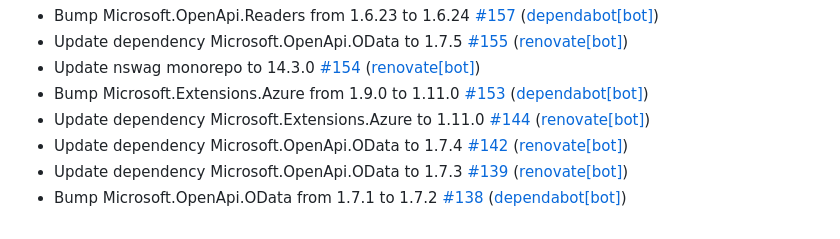
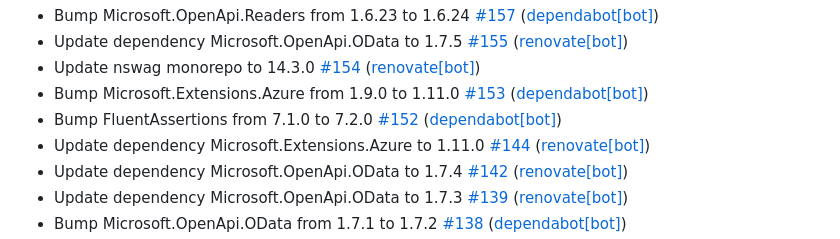
Before and after one commit to christianhelle/curlgenerator, a Markdown page: CHANGELOG.md, the part around the change. Rendered like a GitHub page.

Commit message:
Update changelog [skip ci]

```diff
--- a/CHANGELOG.md
+++ b/CHANGELOG.md
@@ -14,6 +14,7 @@
 - Update dependency Microsoft.OpenApi.OData to 1.7.5 [\#155](https://github.com/christianhelle/curlgenerator/pull/155) ([renovate[bot]](https://github.com/apps/renovate))
 - Update nswag monorepo to 14.3.0 [\#154](https://github.com/christianhelle/curlgenerator/pull/154) ([renovate[bot]](https://github.com/apps/renovate))
 - Bump Microsoft.Extensions.Azure from 1.9.0 to 1.11.0 [\#153](https://github.com/christianhelle/curlgenerator/pull/153) ([dependabot[bot]](https://github.com/apps/dependabot))
+- Bump FluentAssertions from 7.1.0 to 7.2.0 [\#152](https://github.com/christianhelle/curlgenerator/pull/152) ([dependabot[bot]](https://github.com/apps/dependabot))
 - Update dependency Microsoft.Extensions.Azure to 1.11.0 [\#144](https://github.com/christianhelle/curlgenerator/pull/144) ([renovate[bot]](https://github.com/apps/renovate))
 - Update dependency Microsoft.OpenApi.OData to 1.7.4 [\#142](https://github.com/christianhelle/curlgenerator/pull/142) ([renovate[bot]](https://github.com/apps/renovate))
 - Update dependency Microsoft.OpenApi.OData to 1.7.3 [\#139](https://github.com/christianhelle/curlgenerator/pull/139) ([renovate[bot]](https://github.com/apps/renovate))
```
